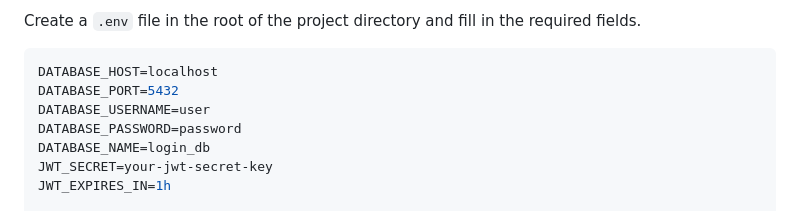
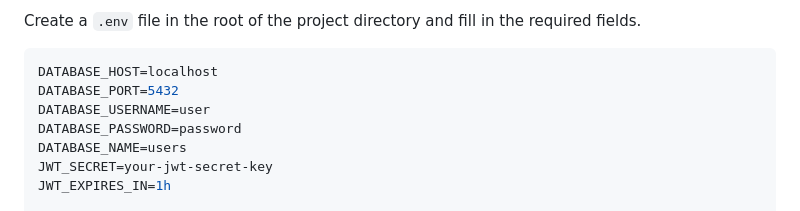
Before and after one commit to Utkarsh352/task-techype, a Markdown page: README.md, the part around the change. Rendered like a GitHub page.

```diff
--- a/README.md
+++ b/README.md
@@ -51,7 +51,7 @@ DATABASE_HOST=localhost
 DATABASE_PORT=5432
 DATABASE_USERNAME=user
 DATABASE_PASSWORD=password
-DATABASE_NAME=login_db
+DATABASE_NAME=users
 JWT_SECRET=your-jwt-secret-key
 JWT_EXPIRES_IN=1h
 
```
